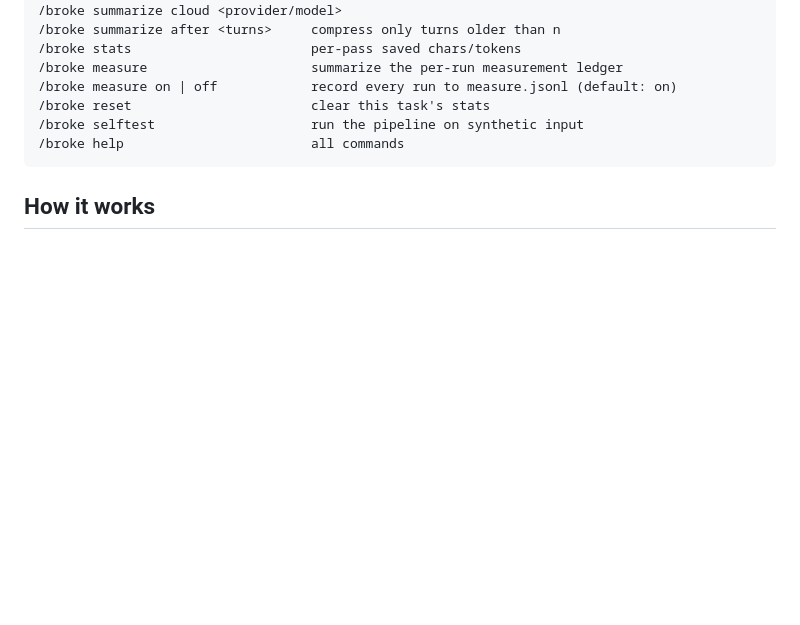
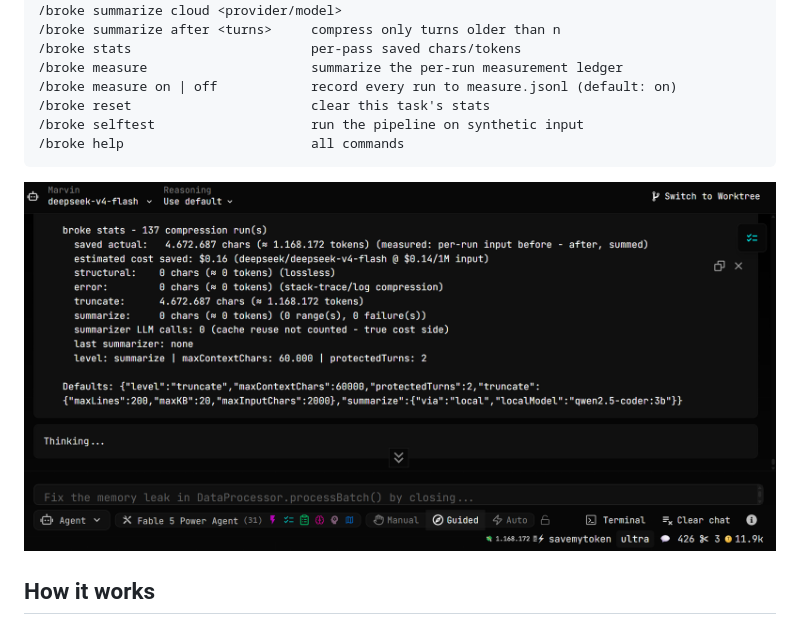
Before and after one commit to 777marvin/ext-broke, a Markdown page: README.md, the part around the change. Rendered like a GitHub page; pictures changed too: docs/assets/stats.png (added); blank space fills up the shorter version.

Commit message:
docs: hero screenshot from a real session

````diff
--- a/README.md
+++ b/README.md
@@ -159,6 +159,8 @@ commands) or from the gear icon on the extension card:
 /broke help                        all commands
 ```
 
+![broke in a real AiderDesk session: /broke stats output, 💸 badge in the status bar](docs/assets/stats.png)
+
 ## How it works
 
 `onOptimizeMessages` fires before every model call. Broke runs up to four
````
